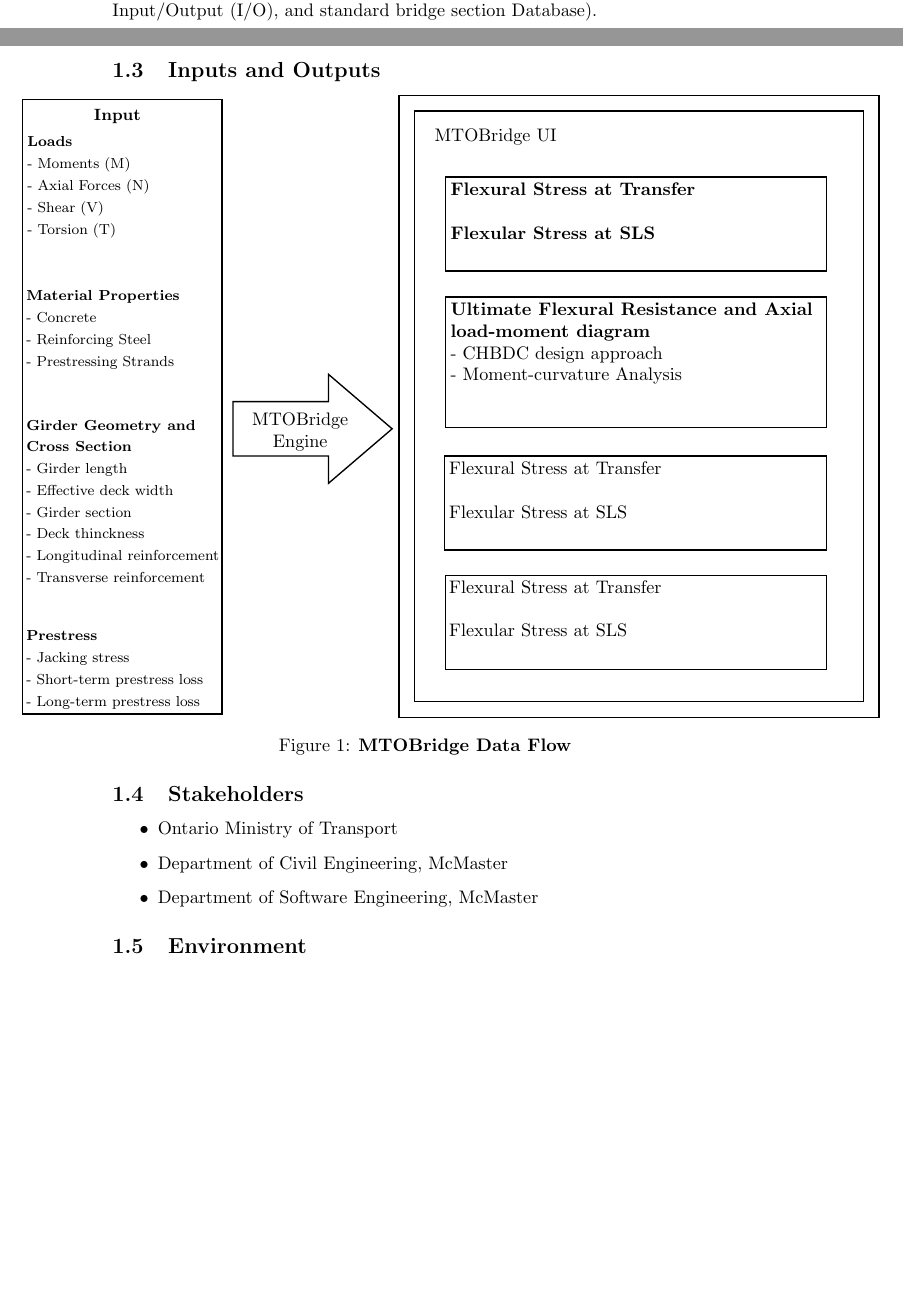
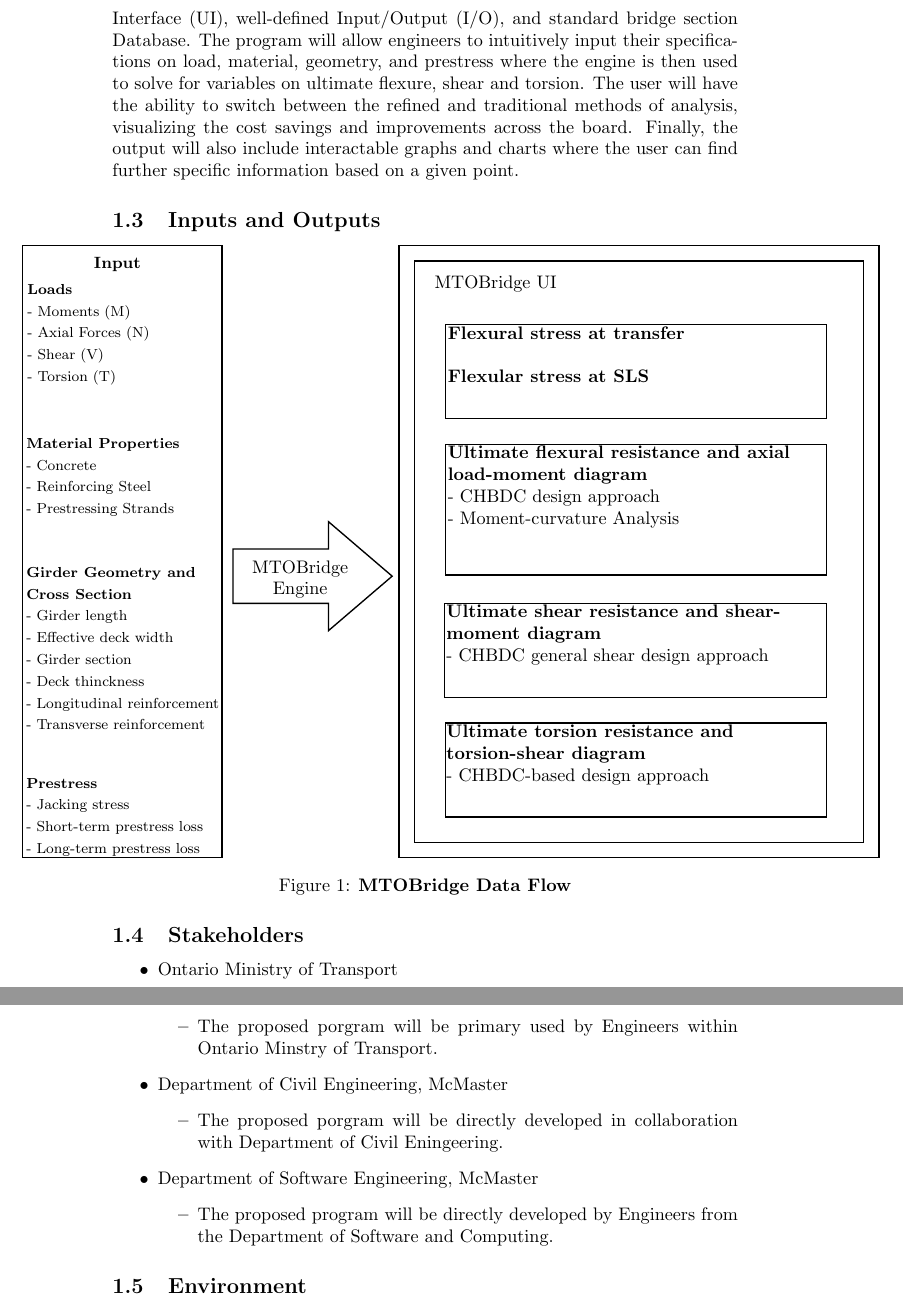
Before and after one commit to agentvv/MTOBridge, a LaTeX document (docs/ProblemStatementAndGoals/ProblemStatement.tex): two parts of pages 1 and 2 of 3 before the commit and two parts of pages 2 and 3 of 3 after it, joined at a grey line, cut so that both start at the same text, the shorter picture padded with empty space. Compiled offline with pdfLaTeX.

Commit message:
First revision

```diff
--- a/docs/ProblemStatementAndGoals/ProblemStatement.tex
+++ b/docs/ProblemStatementAndGoals/ProblemStatement.tex
@@ -39,5 +39,5 @@
 
 \subsection{Problem}
 
-This is an ongoing project in partnership with the Ontario Ministry of Transportation (MTO). The software engine application code has already been developed and validated by a Ph.D. student from the Department of Civil Engineering using MATLAB Editor. The developed MATLAB code is ready to be packaged with other software components (Interactive User Interface (UI), well-defined Input/Output (I/O), and standard bridge section Database).
+As part of a direct collaboration with Ontario Ministry of Transport, the proposed solution will take advantage of the refined methods of analysis developed by the Department of Civil Engineering to create a full-fledged application that can easily elevate the computations done by Bridge Engineers. MTOBridge will package the existing engine written in MATLAB with modern interactive User Interface (UI), well-defined Input/Output (I/O), and standard bridge section Database. The program will allow engineers to intuitively input their specifications on load, material, geometry, and prestress where the engine is then used to solve for variables on ultimate flexure, shear and torsion. The user will have the ability to switch between the refined and traditional methods of analysis, visualizing the cost savings and improvements across the board. Finally, the output will also include interactable graphs and charts where the user can find further specific information based on a given point.
 
@@ -68,7 +67,7 @@
 \draw   (321,380.9) -- (601,380.9) -- (601,450) -- (321,450) -- cycle ;
 
 %Shape: Frame [id:dp281589755928753]
-\draw   (286.55,28) -- (639.55,28) -- (639.55,485) -- (286.55,485) -- cycle(628.23,39.32) -- (297.86,39.32) -- (297.86,473.68) -- (628.23,473.68) -- cycle ;
+\draw   (286.55,30) -- (639.55,30) -- (639.55,480) -- (286.55,480) -- cycle(628.23,41.32) -- (297.86,41.32) -- (297.86,468.68) -- (628.23,468.68) -- cycle ;
 
 \draw (60.8,36.81) node [anchor=north west][inner sep=0.75pt]   [align=left] {\textbf{{\small Input}}};
 % Text Node
@@ -94,13 +93,13 @@
 
 \end{minipage}};
 % Text Node
-\draw (323,90.9) node [anchor=north west][inner sep=0.75pt]   [align=left] {\textbf{Flexural Stress at Transfer }\\\\\textbf{Flexular Stress at SLS}};
+\draw (320,381.09) node [anchor=north west][inner sep=0.75pt]   [align=left] {\textbf{Ultimate torsion resistance and}\\\textbf{torsion-shear diagram} \\\mbox{-} CHBDC-based design approach };
 % Text Node
-\draw (323,178.9) node [anchor=north west][inner sep=0.75pt]   [align=left] {\textbf{Ultimate Flexural Resistance and Axial }\\\textbf{load-moment diagram}\\\mbox{-} CHBDC design approach \ \\\mbox{-} Moment-curvature Analysis };
+\draw (320,292.9) node [anchor=north west][inner sep=0.75pt]   [align=left] {\textbf{Ultimate shear resistance and shear-}\\\textbf{moment diagram}\\\mbox{-} CHBDC general shear design approach \\};
 % Text Node
-\draw (322,295.9) node [anchor=north west][inner sep=0.75pt]   [align=left] {Flexural Stress at Transfer \\\\Flexular Stress at SLS};
+\draw (321,175.9) node [anchor=north west][inner sep=0.75pt]   [align=left] {\textbf{Ultimate flexural resistance and axial }\\\textbf{load-moment diagram}\\\mbox{-} CHBDC design approach \ \\\mbox{-} Moment-curvature Analysis };
 % Text Node
-\draw (322,383.09) node [anchor=north west][inner sep=0.75pt]   [align=left] {Flexural Stress at Transfer \\\\Flexular Stress at SLS};
+\draw (321,87.9) node [anchor=north west][inner sep=0.75pt]   [align=left] {\textbf{Flexural stress at transfer }\\\\\textbf{Flexular stress at SLS}};
 
 
 \end{tikzpicture}
@@ -111,8 +110,17 @@
 
 \begin{itemize}
   \item Ontario Ministry of Transport
+	\begin{itemize}
+	\item{The proposed porgram will be primary used by Engineers within Ontario Minstry of Transport. }
+	\end{itemize}
   \item Department of Civil Engineering, McMaster
+		\begin{itemize}
+	\item{The proposed porgram will be directly developed in collaboration with Department of Civil Eningeering. }
+		\end{itemize}
   \item Department of Software Engineering, McMaster
+		\begin{itemize}
+	\item{The proposed program will be directly developed by Engineers from the Department of Software and Computing.}
+		\end{itemize}
 \end{itemize}
 \subsection{Environment}
 \begin{itemize}
```
Also changed, not shown: docs/ProblemStatementAndGoals/ProblemStatement.pdf, docs/ProblemStatementAndGoals/ProblemStatement.tex (7 more changed lines).
